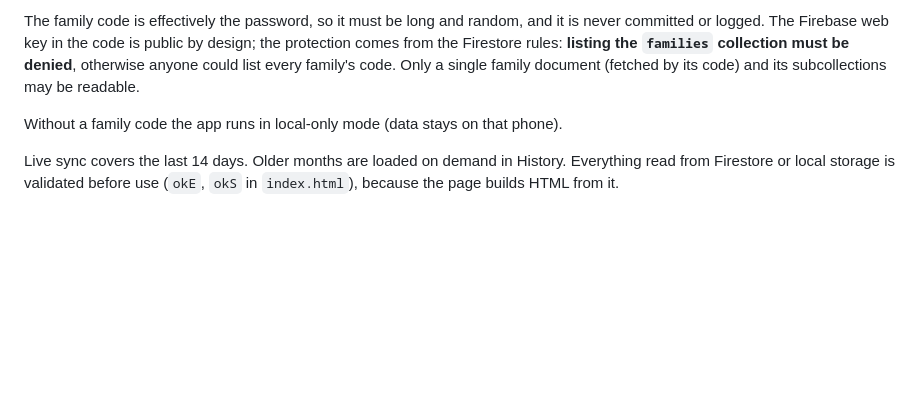
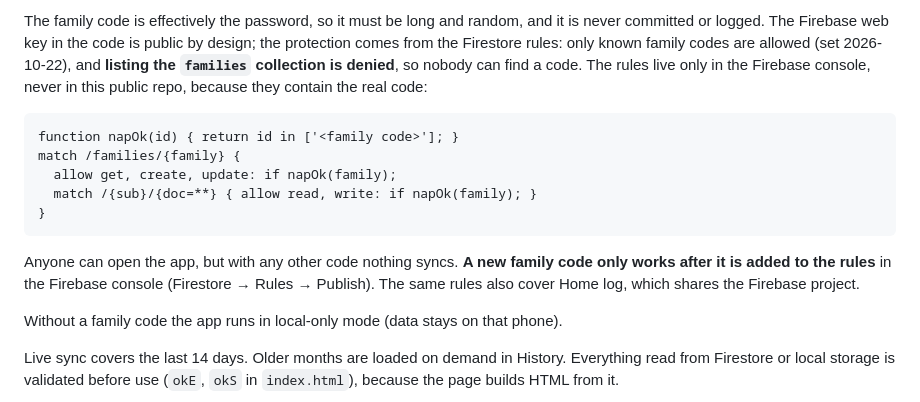
Before and after one commit to Germani144/nap-log, a Markdown page: README.md, the part around the change. Rendered like a GitHub page; blank space fills up the shorter version.

Commit message:
README: Firestore rules now allow only known codes
Docs only. The rules (with the real codes) live in the Firebase console, not in the repo.

Co-Authored-By: Claude Opus 5.5 <noreply@anthropic.com>
Claude-Session: https://claude.ai/code/session_012fe61P4m5Pi3XbFWG6jw4S

````diff
--- a/README.md
+++ b/README.md
@@ -48,8 +48,19 @@ Firebase Firestore (free plan) under `families/{code}`:
 
 The family code is effectively the password, so it must be long and random, and it is never committed or logged.
 The Firebase web key in the code is public by design; the protection comes from the Firestore rules:
-**listing the `families` collection must be denied**, otherwise anyone could list every family's code.
-Only a single family document (fetched by its code) and its subcollections may be readable.
+only known family codes are allowed (set 2026-10-22), and **listing the `families` collection is denied**, so nobody
+can find a code. The rules live only in the Firebase console, never in this public repo, because they contain the real code:
+
+```
+function napOk(id) { return id in ['<family code>']; }
+match /families/{family} {
+  allow get, create, update: if napOk(family);
+  match /{sub}/{doc=**} { allow read, write: if napOk(family); }
+}
+```
+
+Anyone can open the app, but with any other code nothing syncs. **A new family code only works after it is added to the rules**
+in the Firebase console (Firestore → Rules → Publish). The same rules also cover Home log, which shares the Firebase project.
 
 Without a family code the app runs in local-only mode (data stays on that phone).
 
````
